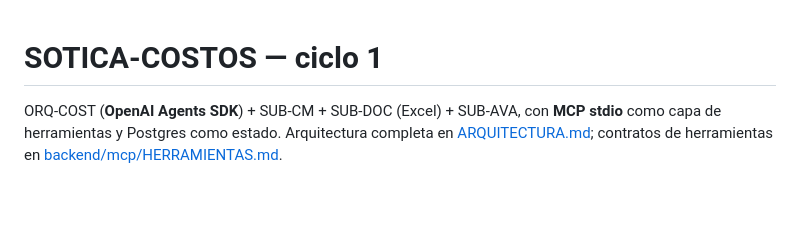
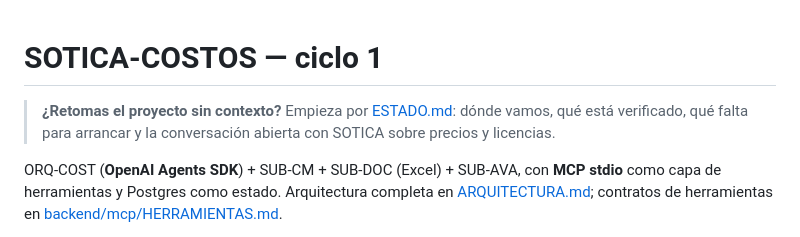
Before and after one commit to dsar-svg/Sotica_system, a Markdown page: README.md, the part around the change. Rendered like a GitHub page; blank space fills up the shorter version.

```diff
--- a/README.md
+++ b/README.md
@@ -1,4 +1,7 @@
 # SOTICA-COSTOS — ciclo 1
+
+> **¿Retomas el proyecto sin contexto?** Empieza por [ESTADO.md](ESTADO.md): dónde vamos, qué está
+> verificado, qué falta para arrancar y la conversación abierta con SOTICA sobre precios y licencias.
 
 ORQ-COST (**OpenAI Agents SDK**) + SUB-CM + SUB-DOC (Excel) + SUB-AVA, con **MCP stdio** como capa de
 herramientas y Postgres como estado. Arquitectura completa en [ARQUITECTURA.md](ARQUITECTURA.md);
```
Also changed, not shown: ESTADO.md (added, +253 -0 lines).
